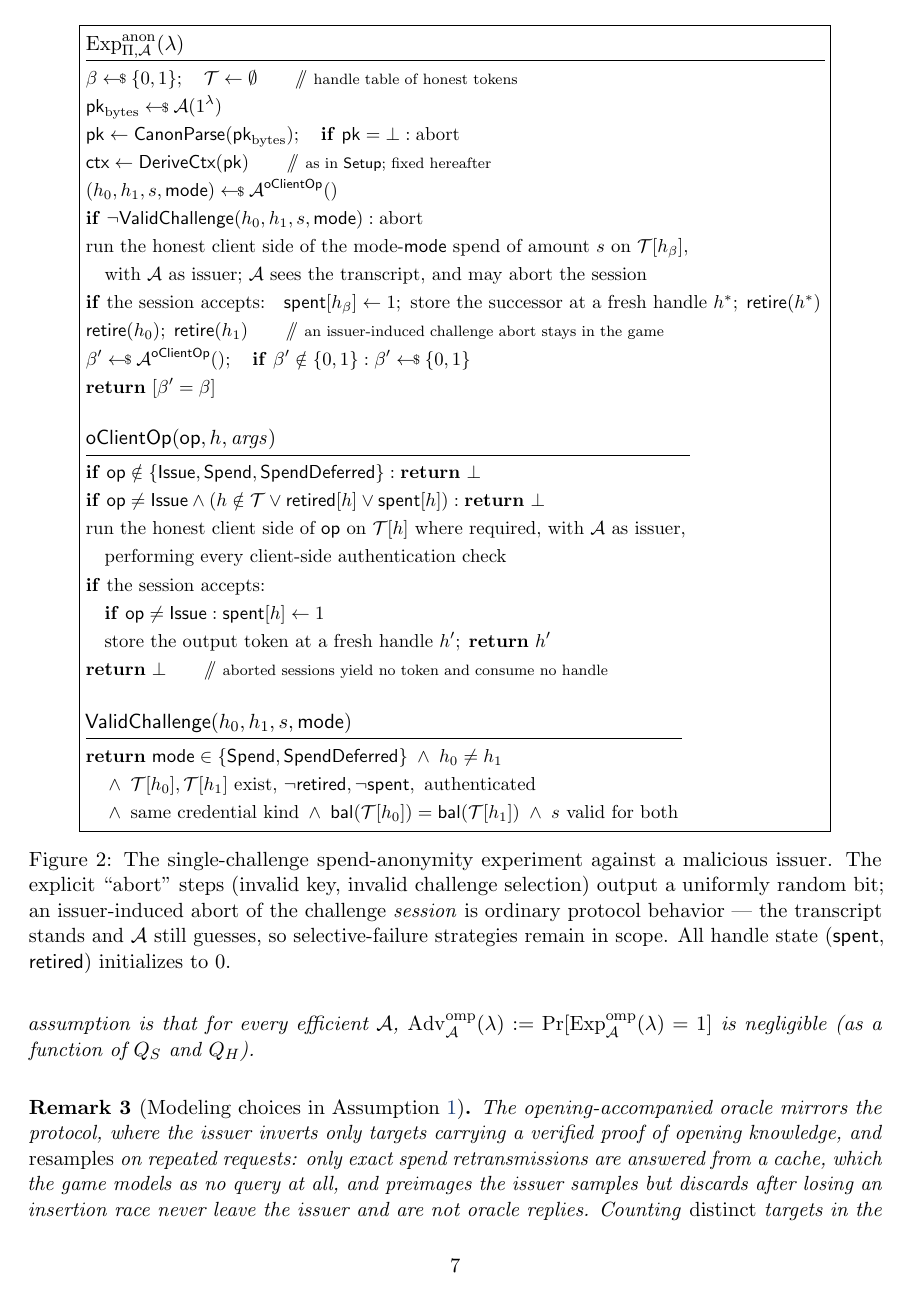
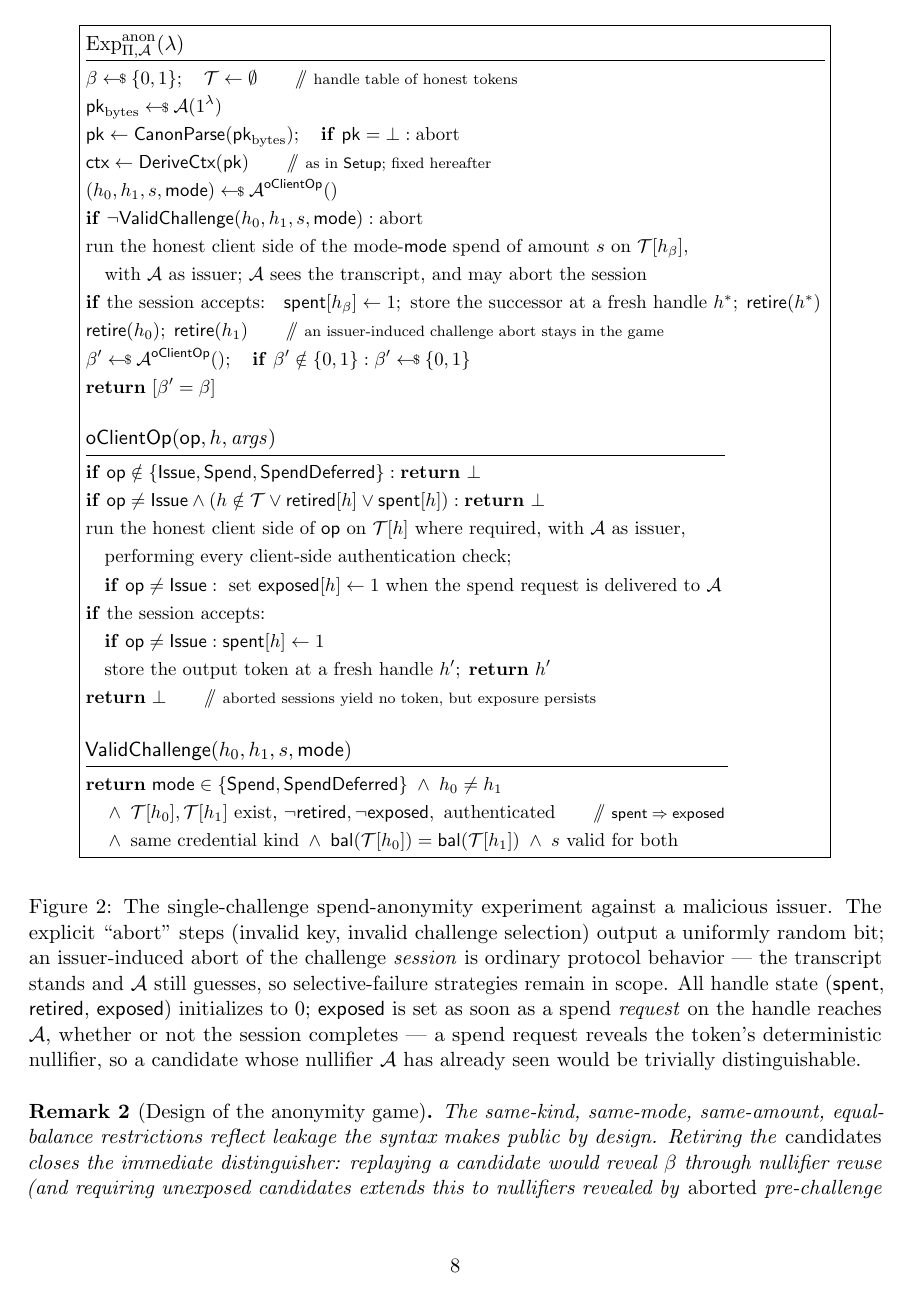
Before and after one commit to SamuelSchlesinger/vole-act, a LaTeX paper (docs/vole-act.tex): page 7 of 16 before the commit and page 8 of 18 after it. Compiled offline with pdfLaTeX.

Commit message:
docs: round-8 revision per Codex referee round 7
Close the nullifier-exposure distinguisher: oClientOp sets exposed[h] the
moment a spend request (which reveals the deterministic nullifier) reaches
the malicious issuer, whether or not the session completes; ValidChallenge
requires unexposed candidates (spent implies exposed). The
successor-retirement rationale is corrected: for a deferred challenge the
issuer's adaptive t' makes the successor balance beta-dependent, so
retirement is substantively necessary. Game and algorithm figures use hard
[H] placement so definitions, figures, and remarks read in order.

Claude-Session: https://claude.ai/code/session_01VZn9iEBwzHk4KdQseF7G3W

```diff
--- a/docs/vole-act.tex
+++ b/docs/vole-act.tex
@@ -7,6 +7,7 @@
 \usepackage{xcolor}
 \definecolor{linkblue}{RGB}{25,60,120}
 \usepackage[operators]{cryptocode}
+\usepackage{float}
 \usepackage{placeins}
 \usepackage[colorlinks=true,linkcolor=linkblue,citecolor=linkblue,urlcolor=linkblue]{hyperref}
 
@@ -426,7 +427,7 @@ $\mathrm{Adv}^{\mathrm{anon}}_{\Pi,\adv}(\lambda) :=
 \tfrac{1}{2}\bigr|$ is negligible.
 \end{definition}
 
-\begin{figure}[!ht]
+\begin{figure}[H]
 \centering
 \begin{pcvstack}[boxed]
 \procedure{$\mathrm{Exp}^{\mathrm{anon}}_{\Pi,\adv}(\lambda)$}{%
@@ -463,21 +464,25 @@ $\mathrm{Adv}^{\mathrm{anon}}_{\Pi,\adv}(\lambda) :=
  \text{run the honest client side of } \mathsf{op}
    \text{ on } \mathcal{T}[h] \text{ where required, with } \adv
    \text{ as issuer,} \\
- \pcind \text{performing every client-side authentication check} \\
+ \pcind \text{performing every client-side authentication check;} \\
+ \pcind \pcif \mathsf{op} \ne \mathsf{Issue}: \text{ set }
+   \mathsf{exposed}[h] \gets 1 \text{ when the spend request is
+   delivered to } \adv \\
  \pcif \text{the session accepts:} \\
  \pcind \pcif \mathsf{op} \ne \mathsf{Issue}:
    \mathsf{spent}[h] \gets 1 \\
  \pcind \text{store the output token at a fresh handle } h';
    \; \pcreturn h' \\
- \pcreturn \bot \quad \pccomment{aborted sessions yield no token and
-   consume no handle}}
+ \pcreturn \bot \quad \pccomment{aborted sessions yield no token, but
+   exposure persists}}
 \pcvspace
 \procedure{$\mathsf{ValidChallenge}(h_0, h_1, s, \mathsf{mode})$}{%
  \pcreturn \mathsf{mode} \in \{\mathsf{Spend},
    \mathsf{SpendDeferred}\} \;\wedge\; h_0 \ne h_1 \\
  \pcind \wedge\; \mathcal{T}[h_0], \mathcal{T}[h_1]
-   \text{ exist, } \neg\mathsf{retired}, \neg\mathsf{spent},
-   \text{ authenticated} \\
+   \text{ exist, } \neg\mathsf{retired}, \neg\mathsf{exposed},
+   \text{ authenticated} \quad \pccomment{$\mathsf{spent} \Rightarrow
+   \mathsf{exposed}$} \\
  \pcind \wedge\; \text{same credential kind} \;\wedge\;
    \mathsf{bal}(\mathcal{T}[h_0]) = \mathsf{bal}(\mathcal{T}[h_1])
    \;\wedge\; s \text{ valid for both}}
@@ -488,7 +493,11 @@ challenge selection) output a uniformly random bit; an issuer-induced
 abort of the challenge \emph{session} is ordinary protocol behavior ---
 the transcript stands and $\adv$ still guesses, so selective-failure
 strategies remain in scope. All handle state
-($\mathsf{spent}$, $\mathsf{retired}$) initializes to 0.}
+($\mathsf{spent}$, $\mathsf{retired}$, $\mathsf{exposed}$) initializes to
+0; $\mathsf{exposed}$ is set as soon as a spend \emph{request} on the
+handle reaches $\adv$, whether or not the session completes --- a spend
+request reveals the token's deterministic nullifier, so a candidate whose
+nullifier $\adv$ has already seen would be trivially distinguishable.}
 \label{fig:anon}
 \end{figure}
 
@@ -497,3 +506,5 @@ strategies remain in scope. All handle state
 The same-kind, same-mode, same-amount, equal-balance restrictions reflect
 leakage the syntax makes public by design. Retiring the \emph{candidates}
 closes the immediate distinguisher: replaying a candidate would reveal
+$\beta$ through nullifier reuse (and requiring unexposed candidates
+extends this to nullifiers revealed by \emph{aborted} pre-challenge
```
Also changed, not shown: docs/vole-act.pdf, docs/vole-act.tex (20 more changed lines).
